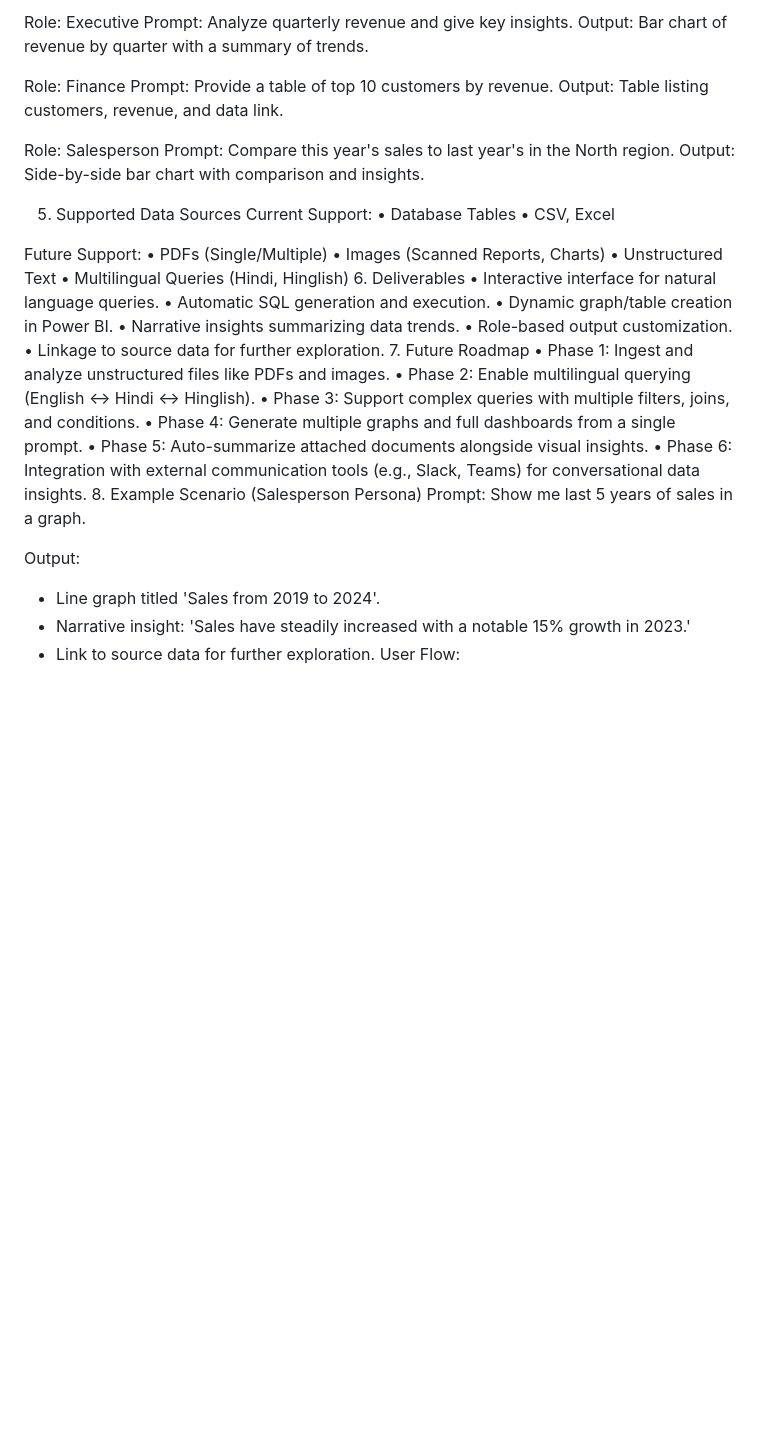
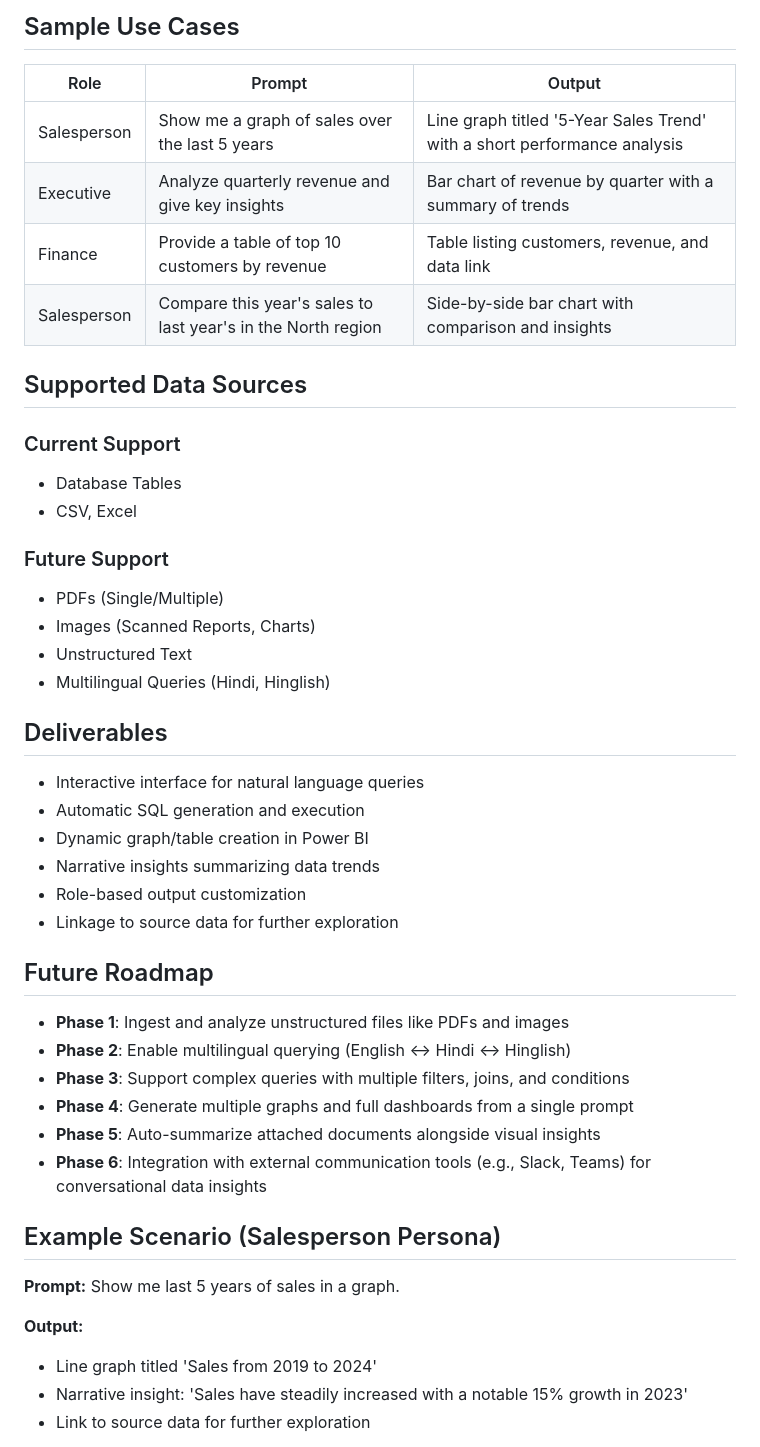
Before and after one commit to aas008/Natural-Language-to-Insights-NLI-, a Markdown page: README.md, the part around the change printed below. Rendered like a GitHub page; blank space fills up the shorter version.

Commit message:
Update README.md
Formatted

```diff
--- a/README.md
+++ b/README.md
@@ -37,50 +28,50 @@ Output: Line graph titled '5-Year Sales Trend' with a short performance analysis
 
-Role: Executive
-Prompt: Analyze quarterly revenue and give key insights.
-Output: Bar chart of revenue by quarter with a summary of trends.
+## Sample Use Cases
 
+| Role | Prompt | Output |
+|------|--------|--------|
+| Salesperson | Show me a graph of sales over the last 5 years | Line graph titled '5-Year Sales Trend' with a short performance analysis |
+| Executive | Analyze quarterly revenue and give key insights | Bar chart of revenue by quarter with a summary of trends |
+| Finance | Provide a table of top 10 customers by revenue | Table listing customers, revenue, and data link |
+| Salesperson | Compare this year's sales to last year's in the North region | Side-by-side bar chart with comparison and insights |
 
-Role: Finance
-Prompt: Provide a table of top 10 customers by revenue.
-Output: Table listing customers, revenue, and data link.
+## Supported Data Sources
 
+### Current Support
+- Database Tables
+- CSV, Excel
 
-Role: Salesperson
-Prompt: Compare this year's sales to last year's in the North region.
-Output: Side-by-side bar chart with comparison and insights.
+### Future Support
+- PDFs (Single/Multiple)
+- Images (Scanned Reports, Charts)
+- Unstructured Text
+- Multilingual Queries (Hindi, Hinglish)
 
+## Deliverables
 
-5. Supported Data Sources
-Current Support:
-• Database Tables
-• CSV, Excel
+- Interactive interface for natural language queries
+- Automatic SQL generation and execution
+- Dynamic graph/table creation in Power BI
+- Narrative insights summarizing data trends
+- Role-based output customization
+- Linkage to source data for further exploration
 
-Future Support:
-• PDFs (Single/Multiple)
-• Images (Scanned Reports, Charts)
-• Unstructured Text
-• Multilingual Queries (Hindi, Hinglish)
-6. Deliverables
-• Interactive interface for natural language queries.
-• Automatic SQL generation and execution.
-• Dynamic graph/table creation in Power BI.
-• Narrative insights summarizing data trends.
-• Role-based output customization.
-• Linkage to source data for further exploration.
-7. Future Roadmap
-• Phase 1: Ingest and analyze unstructured files like PDFs and images.
-• Phase 2: Enable multilingual querying (English ↔ Hindi ↔ Hinglish).
-• Phase 3: Support complex queries with multiple filters, joins, and conditions.
-• Phase 4: Generate multiple graphs and full dashboards from a single prompt.
-• Phase 5: Auto-summarize attached documents alongside visual insights.
-• Phase 6: Integration with external communication tools (e.g., Slack, Teams) for conversational data insights.
-8. Example Scenario (Salesperson Persona)
-Prompt:
+## Future Roadmap
+
+- **Phase 1**: Ingest and analyze unstructured files like PDFs and images
+- **Phase 2**: Enable multilingual querying (English ↔ Hindi ↔ Hinglish)
+- **Phase 3**: Support complex queries with multiple filters, joins, and conditions
+- **Phase 4**: Generate multiple graphs and full dashboards from a single prompt
+- **Phase 5**: Auto-summarize attached documents alongside visual insights
+- **Phase 6**: Integration with external communication tools (e.g., Slack, Teams) for conversational data insights
+
+## Example Scenario (Salesperson Persona)
+
+**Prompt:**
 Show me last 5 years of sales in a graph.
 
-Output:
-- Line graph titled 'Sales from 2019 to 2024'.
-- Narrative insight: 'Sales have steadily increased with a notable 15% growth in 2023.'
-- Link to source data for further exploration.
-User Flow:
+**Output:**
+- Line graph titled 'Sales from 2019 to 2024'
+- Narrative insight: 'Sales have steadily increased with a notable 15% growth in 2023'
+- Link to source data for further exploration
 
```
Also changed, not shown: other parts of README.md (+39 -40 lines).
